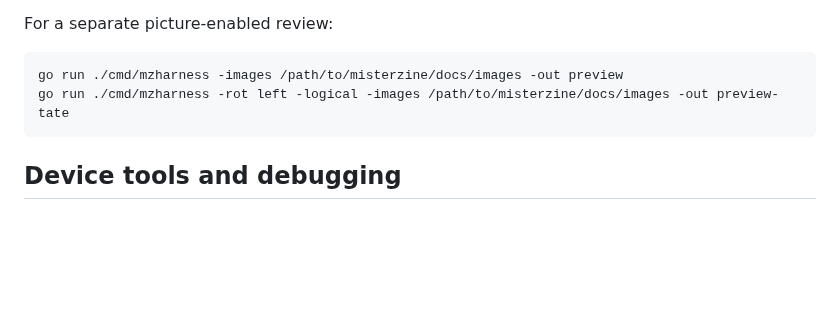
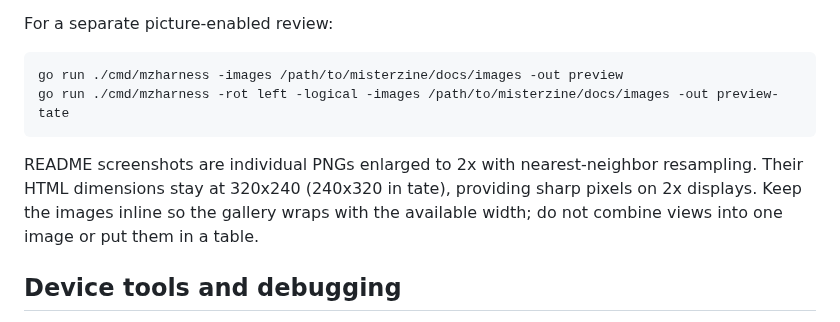
Before and after one commit to matijaerceg/misterzine-on-device, a Markdown page: docs/DEVELOPMENT.md, the part around the change. Drawn GitHub-style; blank space fills up the shorter version.

````diff
--- a/docs/DEVELOPMENT.md
+++ b/docs/DEVELOPMENT.md
@@ -61,6 +61,11 @@ go run ./cmd/mzharness -images /path/to/misterzine/docs/images -out preview
 go run ./cmd/mzharness -rot left -logical -images /path/to/misterzine/docs/images -out preview-tate
 ```
 
+README screenshots are individual PNGs enlarged to 2x with nearest-neighbor
+resampling. Their HTML dimensions stay at 320x240 (240x320 in tate), providing
+sharp pixels on 2x displays. Keep the images inline so the gallery wraps with the
+available width; do not combine views into one image or put them in a table.
+
 ## Device tools and debugging
 
 Set `PI` to your device's IP or SSH hostname when using `tools/dev.sh`; Go
````
Also changed, not shown: README.md (+8 -5 lines), docs/screenshots/artwork.png, docs/screenshots/details-tate.png, docs/screenshots/filters-tate.png (added), docs/screenshots/list.png, docs/screenshots/options.png (added), docs/screenshots/safe-zone.png.
